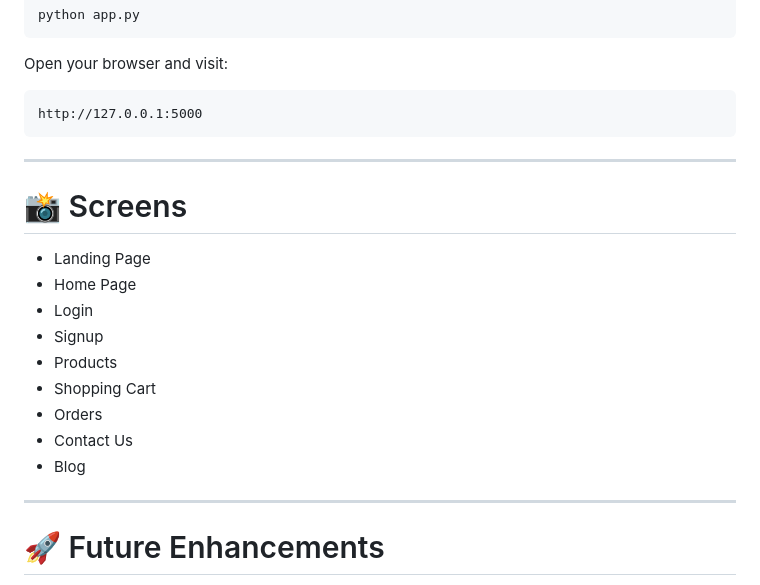
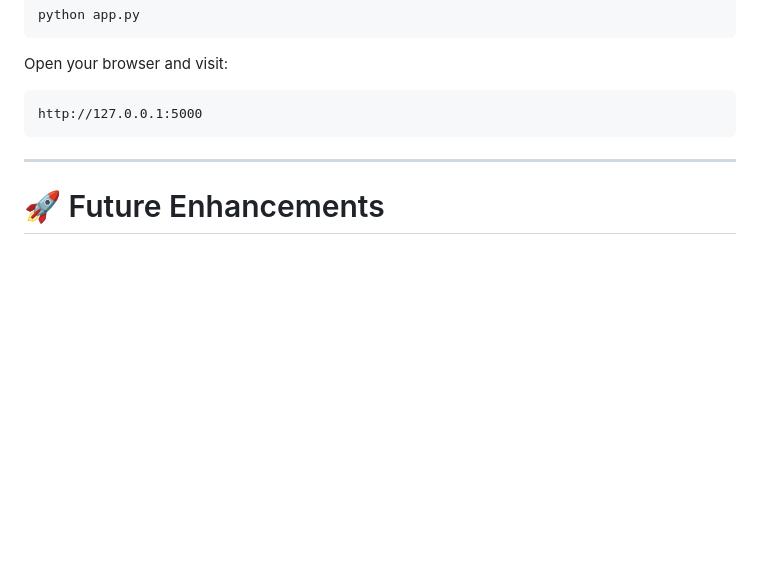
Before and after one commit to NIDHISHKUMAR245/HE5--ecommerce, a Markdown page: README.md, the part around the change. Rendered like a GitHub page; blank space fills up the shorter version.

```diff
--- a/README.md
+++ b/README.md
@@ -166,20 +166,6 @@ http://127.0.0.1:5000
 
 ---
 
-# 📸 Screens
-
-- Landing Page
-- Home Page
-- Login
-- Signup
-- Products
-- Shopping Cart
-- Orders
-- Contact Us
-- Blog
-
----
-
 # 🚀 Future Enhancements
 
 - Online Payment Gateway
```
